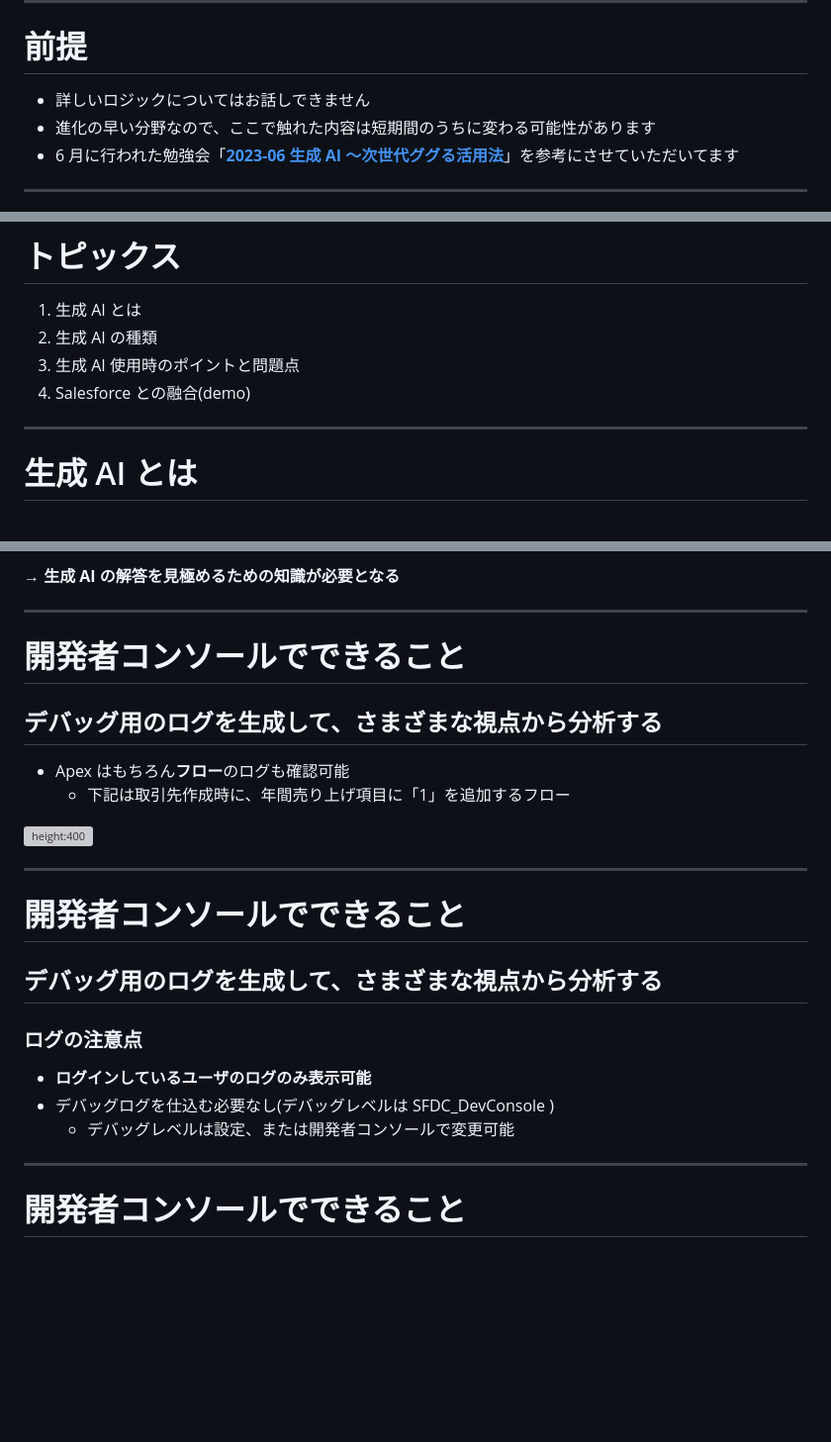
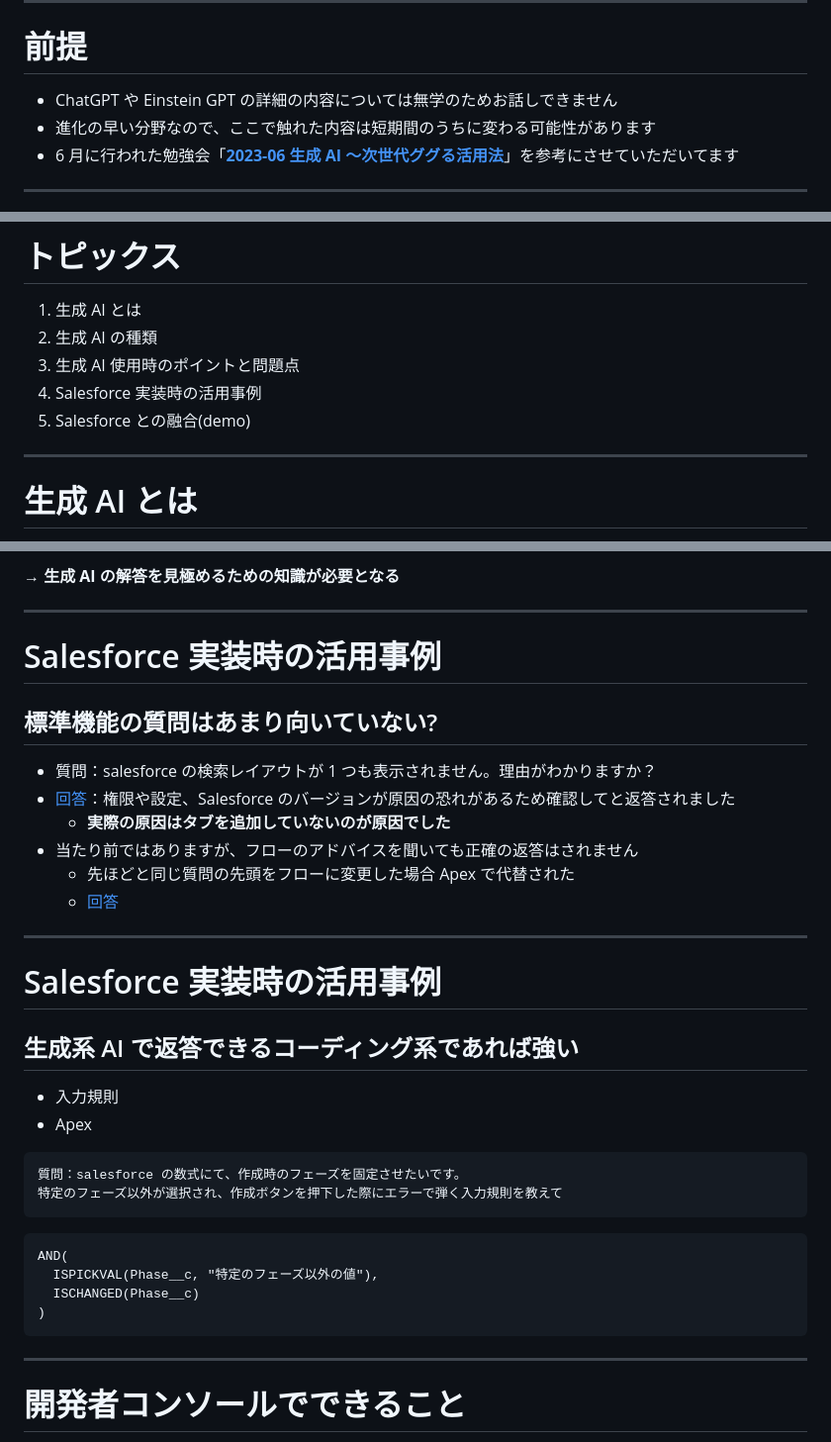
Before and after one commit to powerninja/chatGPT-Salesforce, a Markdown page: contents/ja/index.md, 3 parts joined by grey strips. Shown: that part at 99% size. Rendered like a GitHub page; blank space fills up the shorter version; grey boxes are pictures that could not be loaded.

Commit message:
Salesforce 実装時の活用事例を追加

````diff
--- a/contents/ja/index.md
+++ b/contents/ja/index.md
@@ -24,7 +24,7 @@ theme: freud
 
 # 前提
 
-- 詳しいロジックについてはお話しできません
+- ChatGPT や Einstein GPT の詳細の内容については無学のためお話しできません
 - 進化の早い分野なので、ここで触れた内容は短期間のうちに変わる可能性があります
 - 6 月に行われた勉強会「**[2023-06 生成 AI 〜次世代ググる活用法](https://ksaitou.gitlab.io/2023-06_generativeai/)**」を参考にさせていただいてます
 
@@ -45,7 +45,8 @@ theme: freud
 1. 生成 AI とは
 2. 生成 AI の種類
 3. 生成 AI 使用時のポイントと問題点
-4. Salesforce との融合(demo)
+4. Salesforce 実装時の活用事例
+5. Salesforce との融合(demo)
 
 ---
 
@@ -175,26 +176,37 @@ theme: freud
 
 ---
 
-# 開発者コンソールでできること
+# Salesforce 実装時の活用事例
 
-## **デバッグ用のログを生成して、さまざまな視点から分析**する
+## 標準機能の質問はあまり向いていない?
 
-- Apex はもちろん**フロー**のログも確認可能
-  - 下記は取引先作成時に、年間売り上げ項目に「1」を追加するフロー
-
-![height:400](images/開発者コンソール_05.png)
+- 質問：salesforce の検索レイアウトが 1 つも表示されません。理由がわかりますか？
+- [回答](https://chat.openai.com/share/d6a019a4-1401-4b02-93f8-43058862c130)：権限や設定、Salesforce のバージョンが原因の恐れがあるため確認してと返答されました
+  - **実際の原因はタブを追加していないのが原因でした**
+- 当たり前ではありますが、フローのアドバイスを聞いても正確の返答はされません
+  - 先ほどと同じ質問の先頭をフローに変更した場合 Apex で代替された
+  - [回答](https://chat.openai.com/share/aabcd5e1-9b83-47fd-aae0-8ccba0c4fcc6)
 
 ---
 
-# 開発者コンソールでできること
+# Salesforce 実装時の活用事例
 
-## **デバッグ用のログを生成して、さまざまな視点から分析**する
+## 生成系 AI で返答できるコーディング系であれば強い
 
-### ログの注意点
+- 入力規則
+- Apex
 
-- **ログインしているユーザのログのみ表示可能**
-- デバッグログを仕込む必要なし(デバッグレベルは SFDC_DevConsole )
-  - デバッグレベルは設定、または開発者コンソールで変更可能
+```
+質問：salesforce の数式にて、作成時のフェーズを固定させたいです。
+特定のフェーズ以外が選択され、作成ボタンを押下した際にエラーで弾く入力規則を教えて
+```
+
+```
+AND(
+  ISPICKVAL(Phase__c, "特定のフェーズ以外の値"),
+  ISCHANGED(Phase__c)
+)
+```
 
 ---
 
````
